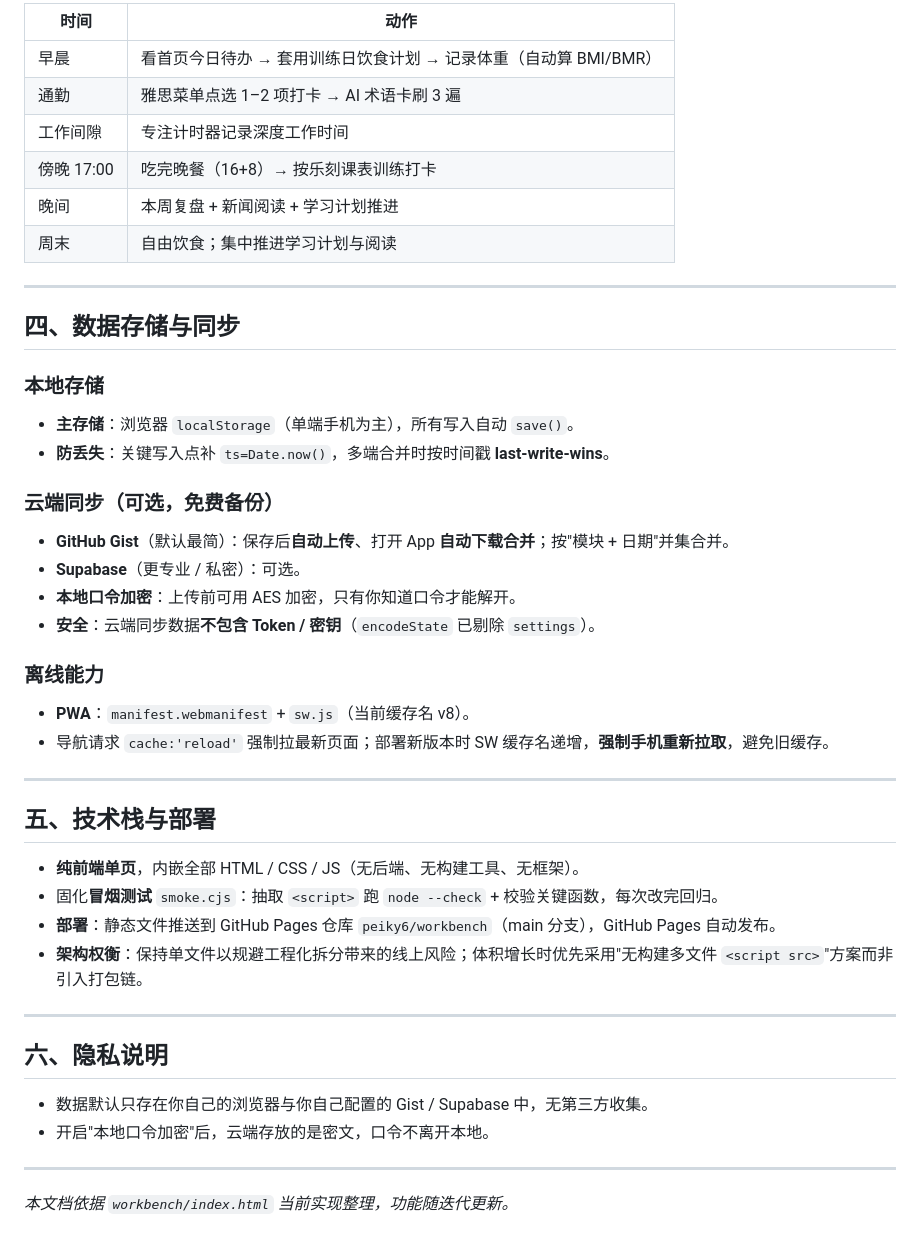
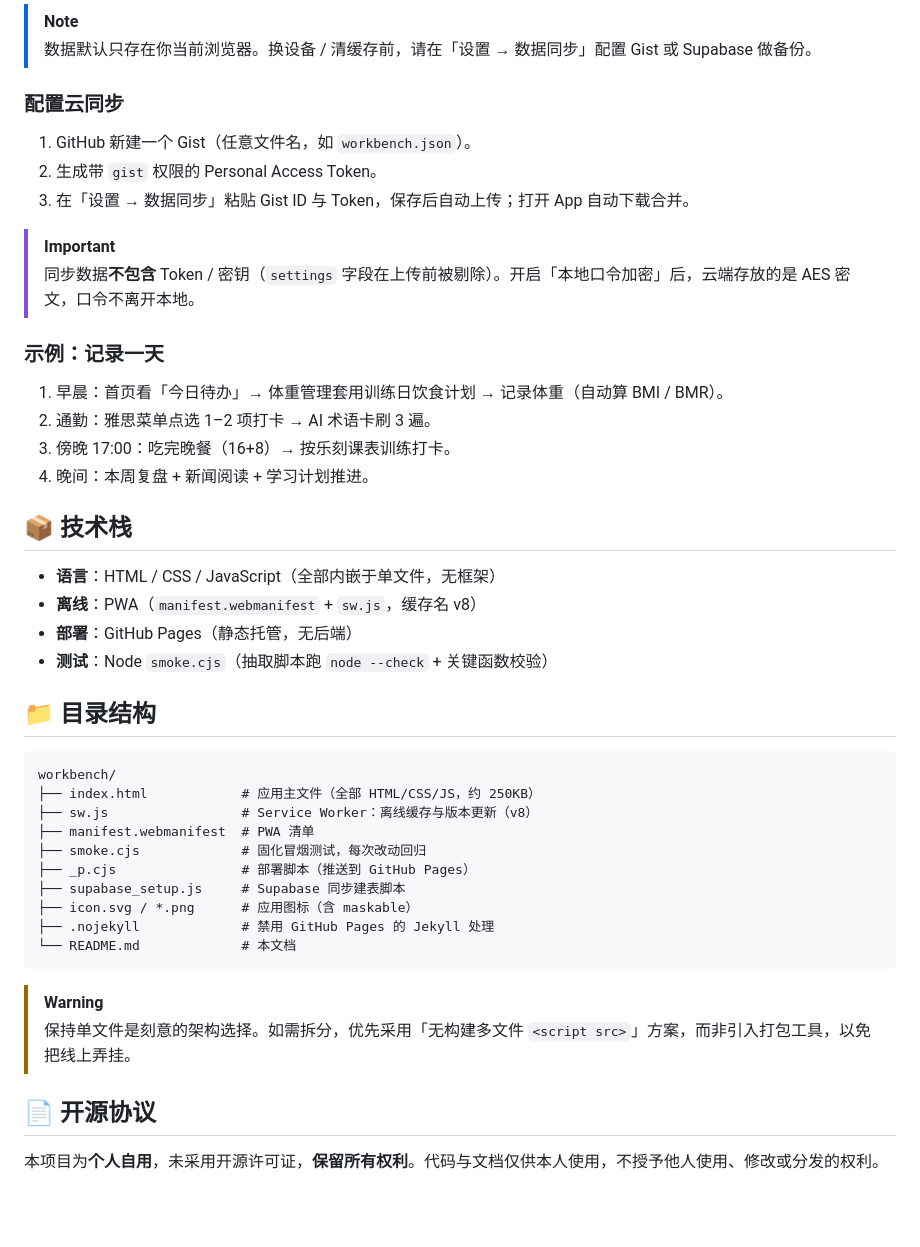
Before and after one commit to peiky6/workbench, a Markdown page: README.md, the part around one of its changes. GitHub-like rendering; blank space fills up the shorter version.

Commit message:
docs: 重写 README（skill 标准 + 中英双语）

````diff
--- a/README.md
+++ b/README.md
@@ -67,46 +59,48 @@
 
-| 时间 | 动作 |
-|------|------|
-| 早晨 | 看首页今日待办 → 套用训练日饮食计划 → 记录体重（自动算 BMI/BMR） |
-| 通勤 | 雅思菜单点选 1–2 项打卡 → AI 术语卡刷 3 遍 |
-| 工作间隙 | 专注计时器记录深度工作时间 |
-| 傍晚 17:00 | 吃完晚餐（16+8）→ 按乐刻课表训练打卡 |
-| 晚间 | 本周复盘 + 新闻阅读 + 学习计划推进 |
-| 周末 | 自由饮食；集中推进学习计划与阅读 |
+> [!NOTE]
+> 数据默认只存在你当前浏览器。换设备 / 清缓存前，请在「设置 → 数据同步」配置 Gist 或 Supabase 做备份。
 
----
+### 配置云同步
 
-## 四、数据存储与同步
+1. GitHub 新建一个 Gist（任意文件名，如 `workbench.json`）。
+2. 生成带 `gist` 权限的 Personal Access Token。
+3. 在「设置 → 数据同步」粘贴 Gist ID 与 Token，保存后自动上传；打开 App 自动下载合并。
 
-### 本地存储
-- **主存储**：浏览器 `localStorage`（单端手机为主），所有写入自动 `save()`。
-- **防丢失**：关键写入点补 `ts=Date.now()`，多端合并时按时间戳 **last-write-wins**。
+> [!IMPORTANT]
+> 同步数据**不包含** Token / 密钥（`settings` 字段在上传前被剔除）。开启「本地口令加密」后，云端存放的是 AES 密文，口令不离开本地。
 
-### 云端同步（可选，免费备份）
-- **GitHub Gist**（默认最简）：保存后**自动上传**、打开 App **自动下载合并**；按"模块 + 日期"并集合并。
-- **Supabase**（更专业 / 私密）：可选。
-- **本地口令加密**：上传前可用 AES 加密，只有你知道口令才能解开。
-- **安全**：云端同步数据**不包含 Token / 密钥**（`encodeState` 已剔除 `settings`）。
+### 示例：记录一天
 
-### 离线能力
-- **PWA**：`manifest.webmanifest` + `sw.js`（当前缓存名 v8）。
-- 导航请求 `cache:'reload'` 强制拉最新页面；部署新版本时 SW 缓存名递增，**强制手机重新拉取**，避免旧缓存。
+1. 早晨：首页看「今日待办」→ 体重管理套用训练日饮食计划 → 记录体重（自动算 BMI / BMR）。
+2. 通勤：雅思菜单点选 1–2 项打卡 → AI 术语卡刷 3 遍。
+3. 傍晚 17:00：吃完晚餐（16+8）→ 按乐刻课表训练打卡。
+4. 晚间：本周复盘 + 新闻阅读 + 学习计划推进。
 
----
+## 📦 技术栈
 
-## 五、技术栈与部署
+- **语言**：HTML / CSS / JavaScript（全部内嵌于单文件，无框架）
+- **离线**：PWA（`manifest.webmanifest` + `sw.js`，缓存名 v8）
+- **部署**：GitHub Pages（静态托管，无后端）
+- **测试**：Node `smoke.cjs`（抽取脚本跑 `node --check` + 关键函数校验）
 
-- **纯前端单页**，内嵌全部 HTML / CSS / JS（无后端、无构建工具、无框架）。
-- 固化**冒烟测试** `smoke.cjs`：抽取 `<script>` 跑 `node --check` + 校验关键函数，每次改完回归。
-- **部署**：静态文件推送到 GitHub Pages 仓库 `peiky6/workbench`（main 分支），GitHub Pages 自动发布。
-- **架构权衡**：保持单文件以规避工程化拆分带来的线上风险；体积增长时优先采用"无构建多文件 `<script src>`"方案而非引入打包链。
+## 📁 目录结构
 
----
+```text
+workbench/
+├── index.html            # 应用主文件（全部 HTML/CSS/JS，约 250KB）
+├── sw.js                 # Service Worker：离线缓存与版本更新（v8）
+├── manifest.webmanifest  # PWA 清单
+├── smoke.cjs             # 固化冒烟测试，每次改动回归
+├── _p.cjs                # 部署脚本（推送到 GitHub Pages）
+├── supabase_setup.js     # Supabase 同步建表脚本
+├── icon.svg / *.png      # 应用图标（含 maskable）
+├── .nojekyll             # 禁用 GitHub Pages 的 Jekyll 处理
+└── README.md             # 本文档
+```
 
-## 六、隐私说明
-- 数据默认只存在你自己的浏览器与你自己配置的 Gist / Supabase 中，无第三方收集。
-- 开启"本地口令加密"后，云端存放的是密文，口令不离开本地。
+> [!WARNING]
+> 保持单文件是刻意的架构选择。如需拆分，优先采用「无构建多文件 `<script src>`」方案，而非引入打包工具，以免把线上弄挂。
 
----
+## 📄 开源协议
 
-*本文档依据 `workbench/index.html` 当前实现整理，功能随迭代更新。*
+本项目为**个人自用**，未采用开源许可证，**保留所有权利**。代码与文档仅供本人使用，不授予他人使用、修改或分发的权利。
````
Also changed, not shown: other parts of README.md (+41 -49 lines).
